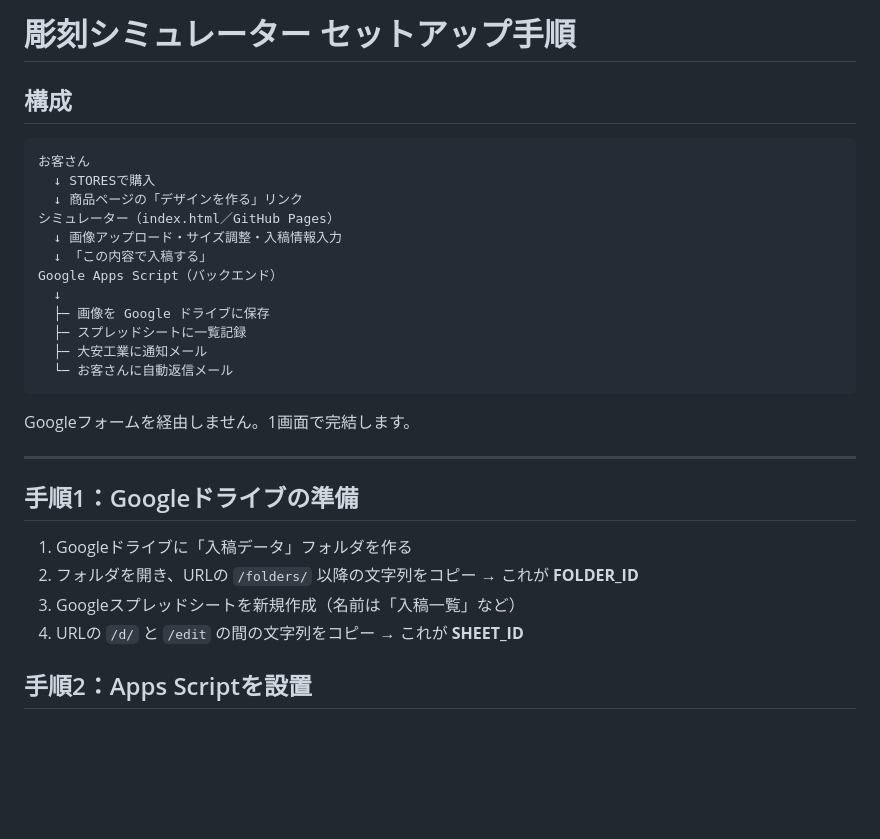
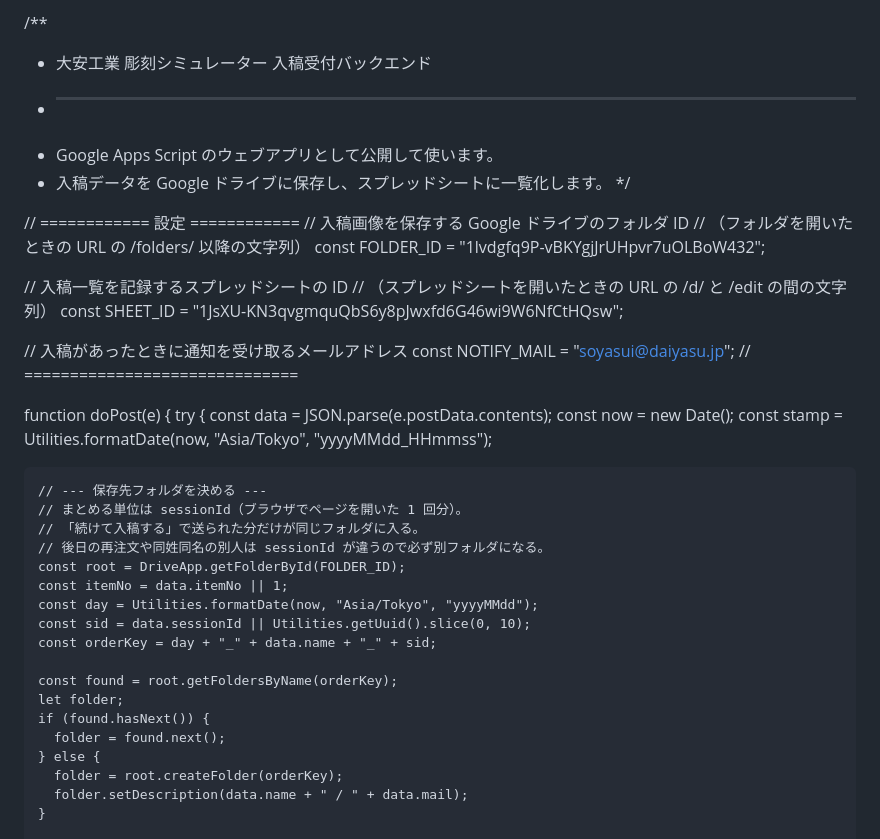
Before and after one commit to merit-jp/Tag-Simulator, a Markdown page: README.md, the part around one of its changes. Drawn GitHub-style; blank space fills up the shorter version.

````diff
--- a/README.md
+++ b/README.md
@@ -1,32 +1,46 @@
-# 彫刻シミュレーター セットアップ手順
+/**
+ * 大安工業 彫刻シミュレーター 入稿受付バックエンド
+ * ------------------------------------------------------------
+ * Google Apps Script のウェブアプリとして公開して使います。
+ * 入稿データを Google ドライブに保存し、スプレッドシートに一覧化します。
+ */
 
-## 構成
+// ============ 設定 ============
+// 入稿画像を保存する Google ドライブのフォルダ ID
+// （フォルダを開いたときの URL の /folders/ 以降の文字列）
+const FOLDER_ID = "1lvdgfq9P-vBKYgjJrUHpvr7uOLBoW432";
 
-```
-お客さん
-  ↓ STORESで購入
-  ↓ 商品ページの「デザインを作る」リンク
-シミュレーター（index.html／GitHub Pages）
-  ↓ 画像アップロード・サイズ調整・入稿情報入力
-  ↓ 「この内容で入稿する」
-Google Apps Script（バックエンド）
-  ↓
-  ├─ 画像を Google ドライブに保存
-  ├─ スプレッドシートに一覧記録
-  ├─ 大安工業に通知メール
-  └─ お客さんに自動返信メール
-```
+// 入稿一覧を記録するスプレッドシートの ID
+// （スプレッドシートを開いたときの URL の /d/ と /edit の間の文字列）
+const SHEET_ID = "1JsXU-KN3qvgmquQbS6y8pJwxfd6G46wi9W6NfCtHQsw";
 
-Googleフォームを経由しません。1画面で完結します。
+// 入稿があったときに通知を受け取るメールアドレス
+const NOTIFY_MAIL = "soyasui@daiyasu.jp";
+// ==============================
 
----
 
-## 手順1：Googleドライブの準備
+function doPost(e) {
+  try {
+    const data = JSON.parse(e.postData.contents);
+    const now = new Date();
+    const stamp = Utilities.formatDate(now, "Asia/Tokyo", "yyyyMMdd_HHmmss");
 
-1. Googleドライブに「入稿データ」フォルダを作る
-2. フォルダを開き、URLの `/folders/` 以降の文字列をコピー → これが **FOLDER_ID**
-3. Googleスプレッドシートを新規作成（名前は「入稿一覧」など）
-4. URLの `/d/` と `/edit` の間の文字列をコピー → これが **SHEET_ID**
+    // --- 保存先フォルダを決める ---
+    // まとめる単位は sessionId（ブラウザでページを開いた 1 回分）。
+    // 「続けて入稿する」で送られた分だけが同じフォルダに入る。
+    // 後日の再注文や同姓同名の別人は sessionId が違うので必ず別フォルダになる。
+    const root = DriveApp.getFolderById(FOLDER_ID);
+    const itemNo = data.itemNo || 1;
+    const day = Utilities.formatDate(now, "Asia/Tokyo", "yyyyMMdd");
+    const sid = data.sessionId || Utilities.getUuid().slice(0, 10);
+    const orderKey = day + "_" + data.name + "_" + sid;
 
-## 手順2：Apps Scriptを設置
+    const found = root.getFoldersByName(orderKey);
+    let folder;
+    if (found.hasNext()) {
+      folder = found.next();
+    } else {
+      folder = root.createFolder(orderKey);
+      folder.setDescription(data.name + " / " + data.mail);
+    }
 
````
Also changed, not shown: other parts of README.md (+103 -81 lines).
